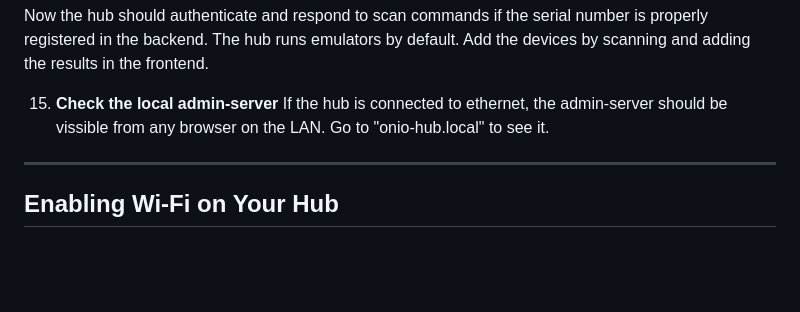
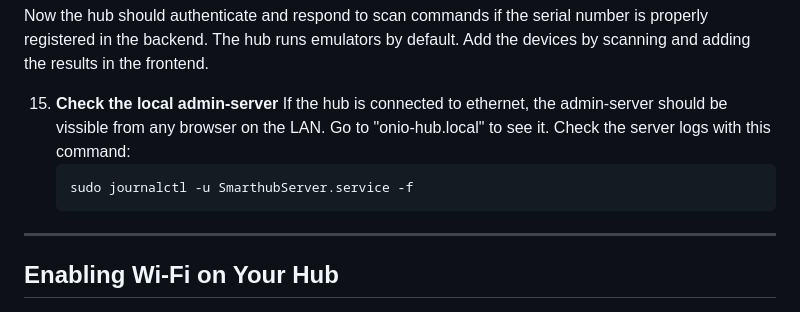
Before and after one commit to onio-git/gateway.hub, a Markdown page: README.md, the part around the change. GitHub-like rendering; blank space fills up the shorter version.

````diff
--- a/README.md
+++ b/README.md
@@ -97,6 +97,10 @@ Now the hub should authenticate and respond to scan commands if the serial numbe
 15. **Check the local admin-server**
     If the hub is connected to ethernet, the admin-server should be vissible from any browser on the LAN.
     Go to "onio-hub.local" to see it.
+    Check the server logs with this command:
+    ```bash
+    sudo journalctl -u SmarthubServer.service -f
+    ```
 
 ---
 
````
